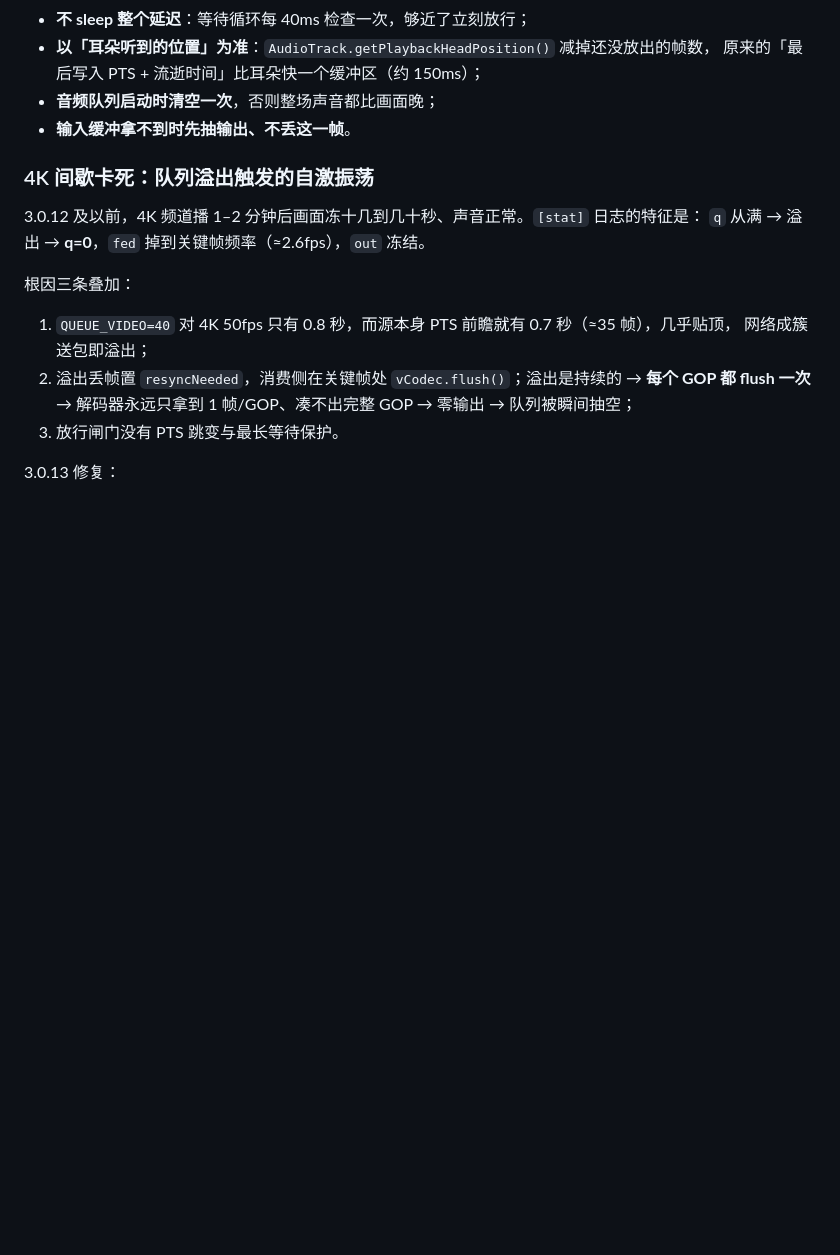
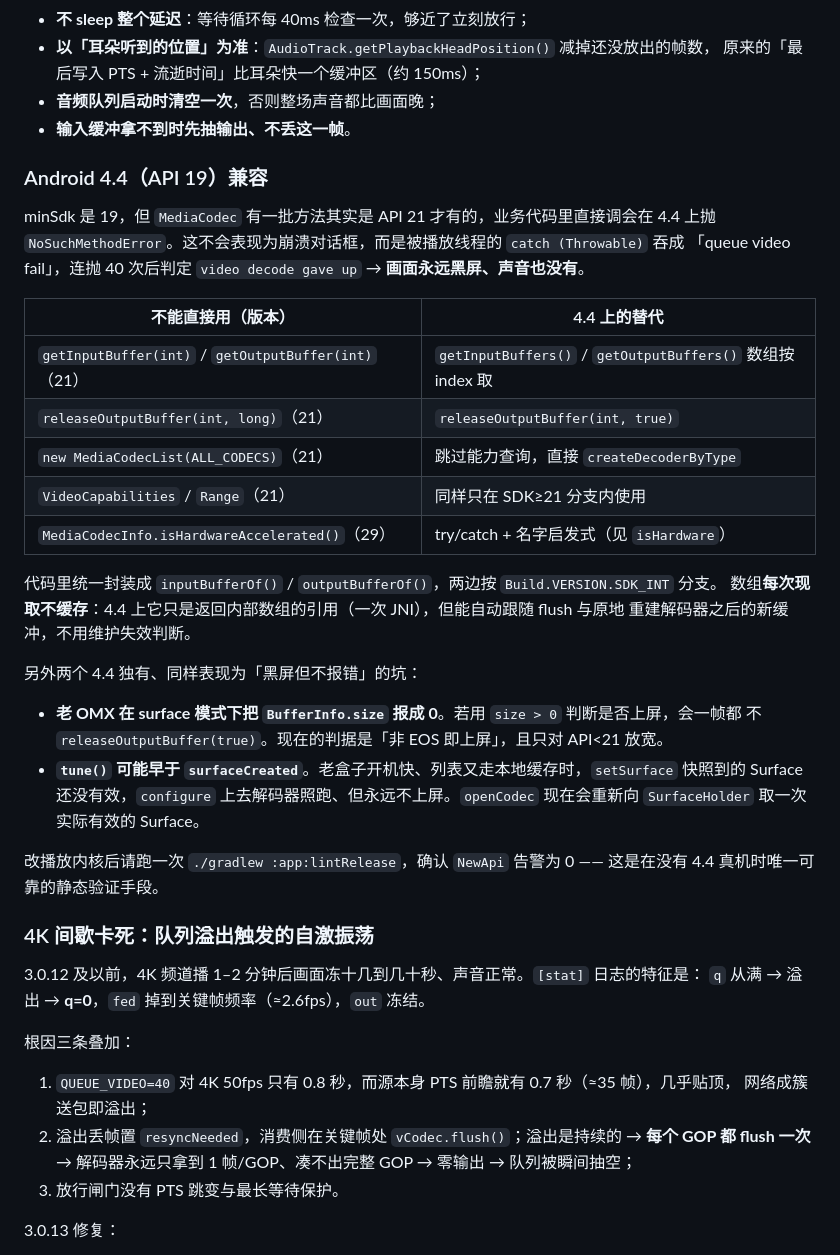
Before and after one commit to mmaotv/cqcuiptv, a Markdown page: docs/TECH.md, the part around the change. Drawn GitHub-style; blank space fills up the shorter version.

Commit message:
docs(TECH): 补 Android 4.4 / API 19 兼容一节
记录哪些 MediaCodec 方法是 API 21+、4.4 上怎么替代，以及两个「黑屏但不报错」的坑
（BufferInfo.size 为 0、Surface 早于 surfaceCreated），并写明用 lint NewApi=0 做静态验证。

```diff
--- a/docs/TECH.md
+++ b/docs/TECH.md
@@ -114,6 +114,35 @@ OSD 第三行显示实际配置，例如 `HEVC 3840x2160 · AAC`。
   原来的「最后写入 PTS + 流逝时间」比耳朵快一个缓冲区（约 150ms）；
 - **音频队列启动时清空一次**，否则整场声音都比画面晚；
 - **输入缓冲拿不到时先抽输出、不丢这一帧**。
+
+### Android 4.4（API 19）兼容
+
+minSdk 是 19，但 `MediaCodec` 有一批方法其实是 API 21 才有的，业务代码里直接调会在 4.4 上抛
+`NoSuchMethodError`。这不会表现为崩溃对话框，而是被播放线程的 `catch (Throwable)` 吞成
+「queue video fail」，连抛 40 次后判定 `video decode gave up` → **画面永远黑屏、声音也没有**。
+
+| 不能直接用（版本） | 4.4 上的替代 |
+| --- | --- |
+| `getInputBuffer(int)` / `getOutputBuffer(int)`（21） | `getInputBuffers()` / `getOutputBuffers()` 数组按 index 取 |
+| `releaseOutputBuffer(int, long)`（21） | `releaseOutputBuffer(int, true)` |
+| `new MediaCodecList(ALL_CODECS)`（21） | 跳过能力查询，直接 `createDecoderByType` |
+| `VideoCapabilities` / `Range`（21） | 同样只在 SDK≥21 分支内使用 |
+| `MediaCodecInfo.isHardwareAccelerated()`（29） | try/catch + 名字启发式（见 `isHardware`） |
+
+代码里统一封装成 `inputBufferOf()` / `outputBufferOf()`，两边按 `Build.VERSION.SDK_INT` 分支。
+数组**每次现取不缓存**：4.4 上它只是返回内部数组的引用（一次 JNI），但能自动跟随 flush 与原地
+重建解码器之后的新缓冲，不用维护失效判断。
+
+另外两个 4.4 独有、同样表现为「黑屏但不报错」的坑：
+
+- **老 OMX 在 surface 模式下把 `BufferInfo.size` 报成 0**。若用 `size > 0` 判断是否上屏，会一帧都
+  不 `releaseOutputBuffer(true)`。现在的判据是「非 EOS 即上屏」，且只对 API<21 放宽。
+- **`tune()` 可能早于 `surfaceCreated`**。老盒子开机快、列表又走本地缓存时，`setSurface` 快照到的
+  Surface 还没有效，`configure` 上去解码器照跑、但永远不上屏。`openCodec` 现在会重新向
+  `SurfaceHolder` 取一次实际有效的 Surface。
+
+改播放内核后请跑一次 `./gradlew :app:lintRelease`，确认 `NewApi` 告警为 0 —— 这是在没有 4.4
+真机时唯一可靠的静态验证手段。
 
 ### 4K 间歇卡死：队列溢出触发的自激振荡
 
```
